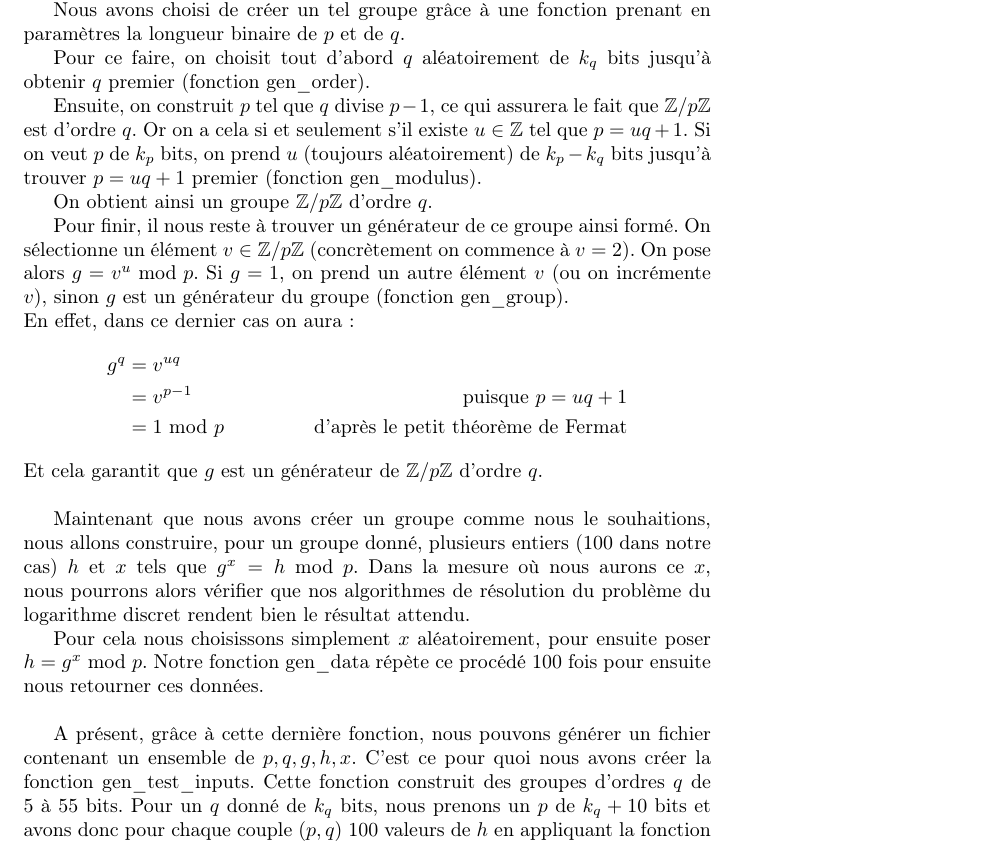
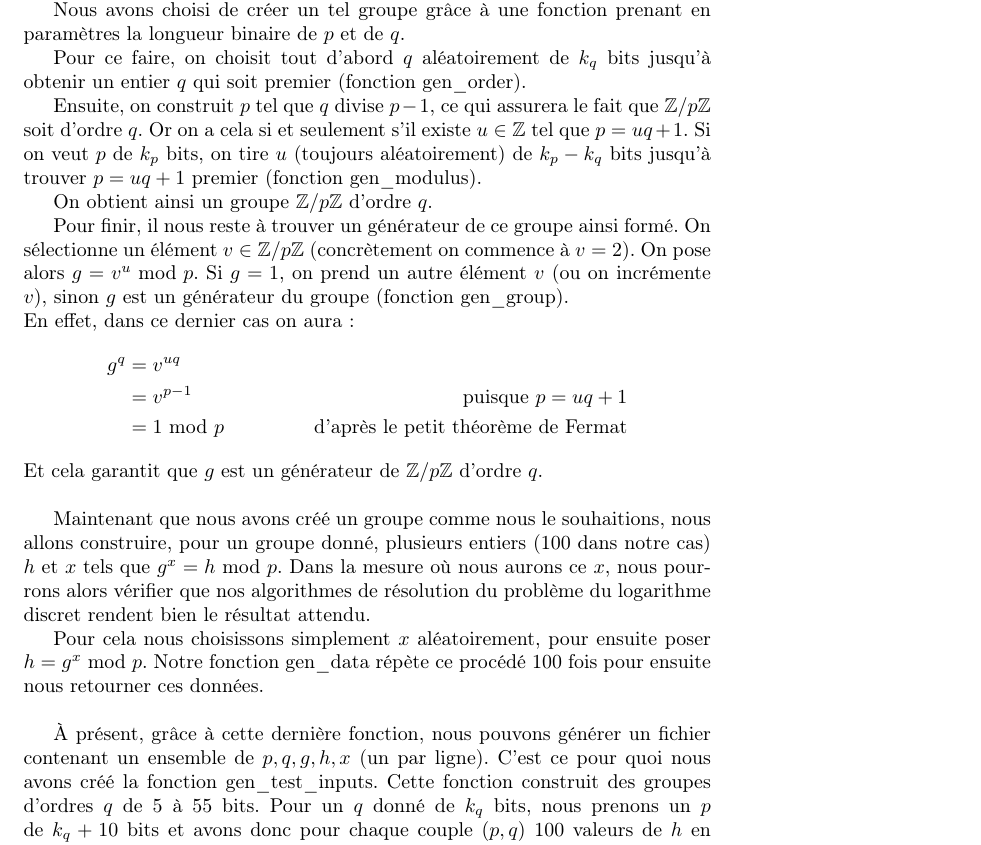
Before and after one commit to Pamplemousse/pollard_rho_algorith, a LaTeX document (rapport/main.tex, which reads rapport/chapter2.tex): part of page 11 of 15, cut so that both start at the same text. Compiled offline with pdfLaTeX.

Commit message:
[rapport] Chapitre2, quelques corrections

```diff
--- a/rapport/chapter2.tex
+++ b/rapport/chapter2.tex
@@ -54,9 +54,9 @@
 
         Nous avons choisi de créer un tel groupe grâce à une fonction prenant en paramètres la longueur binaire de $p$ et de $q$.
 
-		    Pour ce faire, on choisit tout d'abord $q$ aléatoirement de $k_q$ bits jusqu'à obtenir $q$ premier (fonction gen\_order).
+		    Pour ce faire, on choisit tout d'abord $q$ aléatoirement de $k_q$ bits jusqu'à obtenir un entier $q$ qui soit premier (fonction gen\_order).
 
-		    Ensuite, on construit $p$ tel que $q$ divise $p - 1$, ce qui assurera le fait que $\mathbb{Z}/p\mathbb{Z}$ est d'ordre $q$. Or on a cela si et seulement s'il existe $u \in\mathbb{Z}$ tel que $p = uq + 1$. Si on veut $p$ de $k_p$ bits, on prend $u$ (toujours aléatoirement) de $k_p - k_q$ bits jusqu'à trouver $p = uq + 1$ premier (fonction gen\_modulus).
+		    Ensuite, on construit $p$ tel que $q$ divise $p - 1$, ce qui assurera le fait que $\mathbb{Z}/p\mathbb{Z}$ soit d'ordre $q$. Or on a cela si et seulement s'il existe $u \in\mathbb{Z}$ tel que $p = uq + 1$. Si on veut $p$ de $k_p$ bits, on tire $u$ (toujours aléatoirement) de $k_p - k_q$ bits jusqu'à trouver $p = uq + 1$ premier (fonction gen\_modulus).
 
 		    On obtient ainsi un groupe $\mathbb{Z}/p\mathbb{Z}$ d'ordre $q$.
 
@@ -69,8 +69,8 @@
 		    \end{align*}
 		    Et cela garantit que $g$ est un générateur de $\mathbb{Z}/p\mathbb{Z}$ d'ordre $q$.\\
 
-		    Maintenant que nous avons créer un groupe comme nous le souhaitions, nous allons construire, pour un groupe donné, plusieurs entiers (100 dans notre cas) $h$ et $x$ tels que $g^x = h$ mod $p$. Dans la mesure où nous aurons ce $x$, nous pourrons alors vérifier que nos algorithmes de résolution du problème du logarithme discret rendent bien le résultat attendu.
+		    Maintenant que nous avons créé un groupe comme nous le souhaitions, nous allons construire, pour un groupe donné, plusieurs entiers (100 dans notre cas) $h$ et $x$ tels que $g^x = h$ mod $p$. Dans la mesure où nous aurons ce $x$, nous pourrons alors vérifier que nos algorithmes de résolution du problème du logarithme discret rendent bien le résultat attendu.
 
 		    Pour cela nous choisissons simplement $x$ aléatoirement, pour ensuite poser $h = g^x$ mod $p$. Notre fonction gen\_data répète ce procédé 100 fois pour ensuite nous retourner ces données.\\
 
-		    A présent, grâce à cette dernière fonction, nous pouvons générer un fichier contenant un ensemble de $p, q, g, h, x$. C'est ce pour quoi nous avons créer la fonction gen\_test\_inputs. Cette fonction construit des groupes d'ordres $q$ de 5 à 55 bits. Pour un $q$ donné de $k_q$ bits, nous prenons un $p$ de $k_q + 10$ bits et avons donc pour chaque couple $(p,q)$ 100 valeurs de $h$ en appliquant la fonction gen\_data.
+        À présent, grâce à cette dernière fonction, nous pouvons générer un fichier contenant un ensemble de $p, q, g, h, x$ (un par ligne). C'est ce pour quoi nous avons créé la fonction gen\_test\_inputs. Cette fonction construit des groupes d'ordres $q$ de 5 à 55 bits. Pour un $q$ donné de $k_q$ bits, nous prenons un $p$ de $k_q + 10$ bits et avons donc pour chaque couple $(p,q)$ 100 valeurs de $h$ en appliquant la fonction gen\_data.
```
